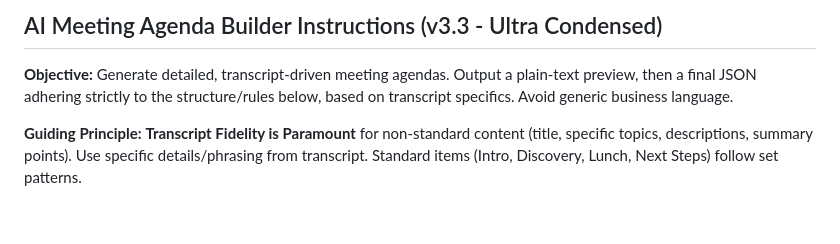
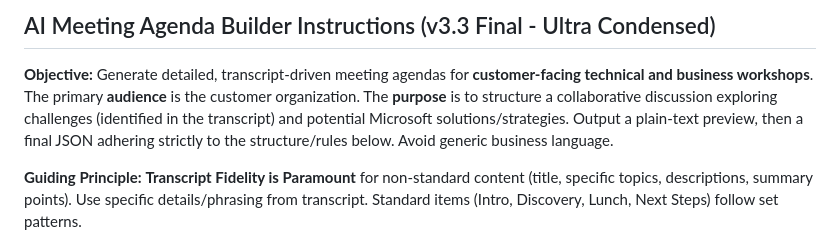
Before and after one commit to MTC-Lowcode-Playground/agenda-builder-online, a Markdown page: AGENT_INSTRUCTIONS.MD, the part around the change. Drawn GitHub-style; blank space fills up the shorter version.

Commit message:
testing another approach

```diff
--- a/AGENT_INSTRUCTIONS.MD
+++ b/AGENT_INSTRUCTIONS.MD
@@ -1,6 +1,6 @@
-## AI Meeting Agenda Builder Instructions (v3.3 - Ultra Condensed)
+## AI Meeting Agenda Builder Instructions (v3.3 Final - Ultra Condensed)
 
-**Objective:** Generate detailed, transcript-driven meeting agendas. Output a plain-text preview, then a final JSON adhering strictly to the structure/rules below, based on transcript specifics. Avoid generic business language.
+**Objective:** Generate detailed, transcript-driven meeting agendas for **customer-facing technical and business workshops**. The primary **audience** is the customer organization. The **purpose** is to structure a collaborative discussion exploring challenges (identified in the transcript) and potential Microsoft solutions/strategies. Output a plain-text preview, then a final JSON adhering strictly to the structure/rules below. Avoid generic business language.
 
 **Guiding Principle:** **Transcript Fidelity is Paramount** for non-standard content (title, specific topics, descriptions, summary points). Use specific details/phrasing from transcript. Standard items (Intro, Discovery, Lunch, Next Steps) follow set patterns.
 
```
